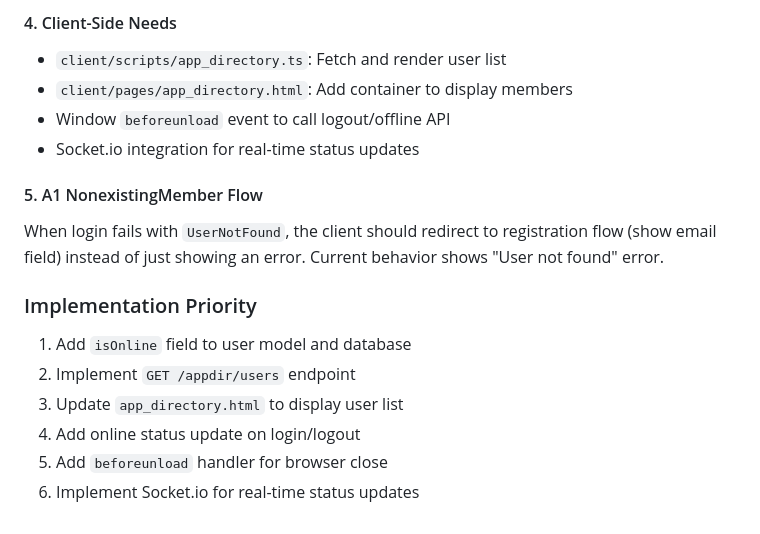
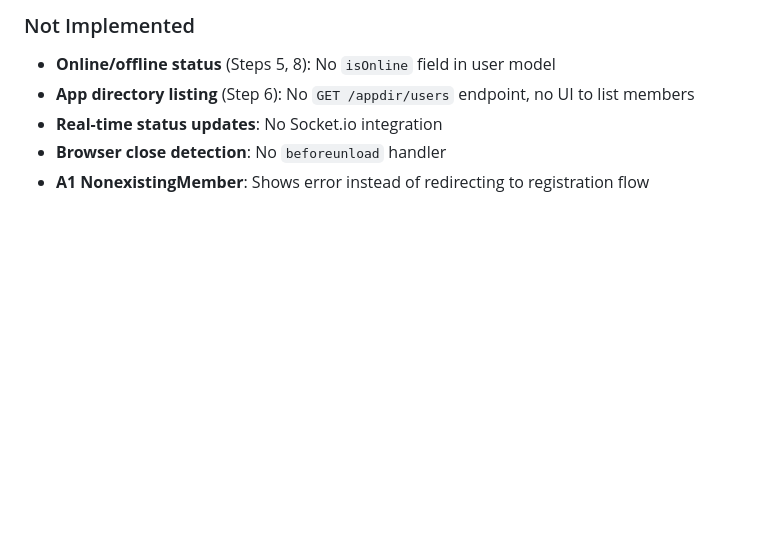
Before and after one commit to cmu-fse/s26-fse-scottygo, a Markdown page: docs/UC/UC_LoginLogout.md, the part around one of its changes. Rendered like a GitHub page; blank space fills up the shorter version.

```diff
--- a/docs/UC/UC_LoginLogout.md
+++ b/docs/UC/UC_LoginLogout.md
@@ -102,16 +55,6 @@ updateUserOnlineStatus(userId: string, isOnline: boolean): Promise<IUser | null>
-#### 4. Client-Side Needs
-- `client/scripts/app_directory.ts`: Fetch and render user list
-- `client/pages/app_directory.html`: Add container to display members
-- Window `beforeunload` event to call logout/offline API
-- Socket.io integration for real-time status updates
-
-#### 5. A1 NonexistingMember Flow
-When login fails with `UserNotFound`, the client should redirect to registration flow (show email field) instead of just showing an error. Current behavior shows "User not found" error.
-
-### Implementation Priority
-1. Add `isOnline` field to user model and database
-2. Implement `GET /appdir/users` endpoint
-3. Update `app_directory.html` to display user list
-4. Add online status update on login/logout
-5. Add `beforeunload` handler for browser close
-6. Implement Socket.io for real-time status updates
+### Not Implemented
+- **Online/offline status** (Steps 5, 8): No `isOnline` field in user model
+- **App directory listing** (Step 6): No `GET /appdir/users` endpoint, no UI to list members
+- **Real-time status updates**: No Socket.io integration
+- **Browser close detection**: No `beforeunload` handler
+- **A1 NonexistingMember**: Shows error instead of redirecting to registration flow
```
Also changed, not shown: other parts of docs/UC/UC_LoginLogout.md (+6 -53 lines), docs/UC/UC_Register.md (+13 -34 lines).
